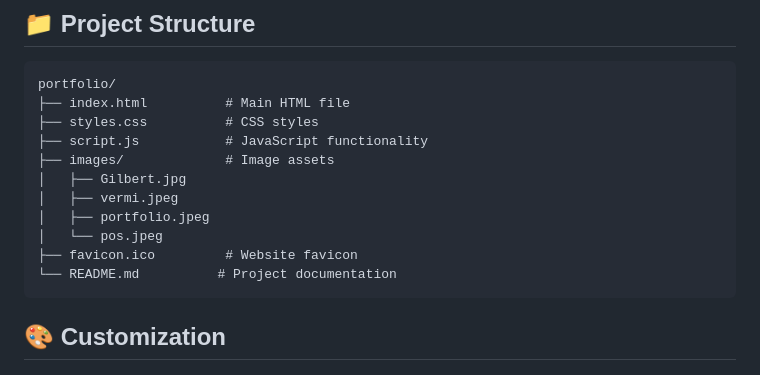
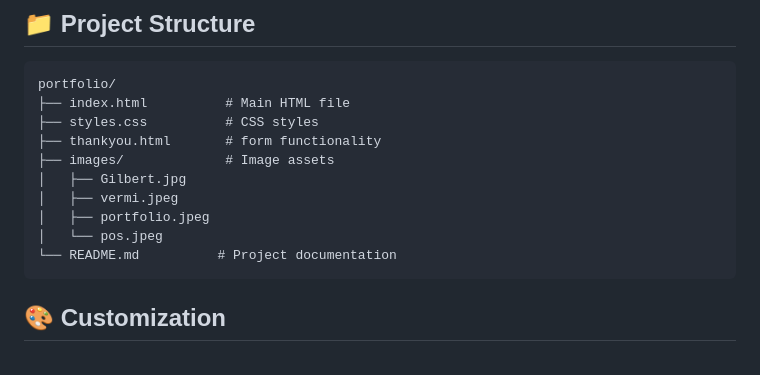
Before and after one commit to Gilbertech/My-portfolio, a Markdown page: README.md, the part around the change. Drawn GitHub-style.

````diff
--- a/README.md
+++ b/README.md
@@ -42,13 +42,12 @@ Visit the live website: https://portfoliogilbert.netlify.app/
 portfolio/
 ├── index.html          # Main HTML file
 ├── styles.css          # CSS styles
-├── script.js           # JavaScript functionality
+├── thankyou.html       # form functionality
 ├── images/             # Image assets
 │   ├── Gilbert.jpg
 │   ├── vermi.jpeg
 │   ├── portfolio.jpeg
 │   └── pos.jpeg
-├── favicon.ico         # Website favicon
 └── README.md          # Project documentation
 ```
 
````
